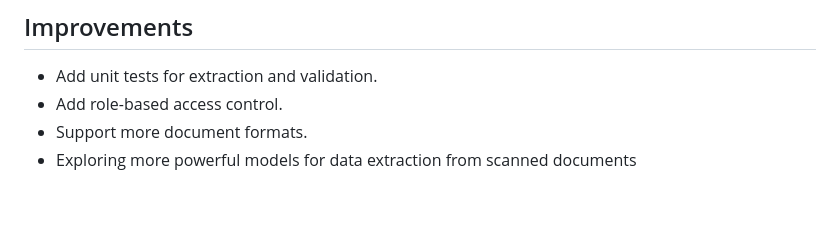
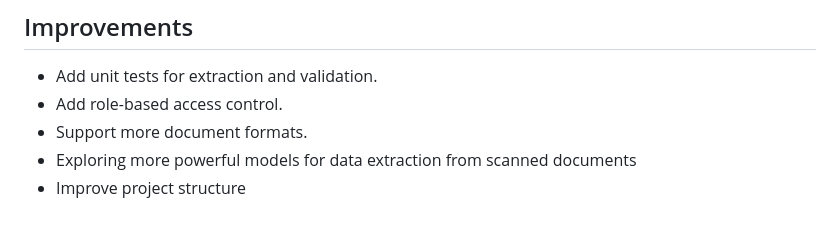
Before and after one commit to TarikBaba115/smart-document-processing-system, a Markdown page: README.md, the part around the change. GitHub-like rendering.

```diff
--- a/README.md
+++ b/README.md
@@ -114,3 +114,4 @@ Validation is treated as part of the workflow rather than a separate afterthough
 - Add role-based access control.
 - Support more document formats.
 - Exploring more powerful models for data extraction from scanned documents
+- Improve project structure
```
